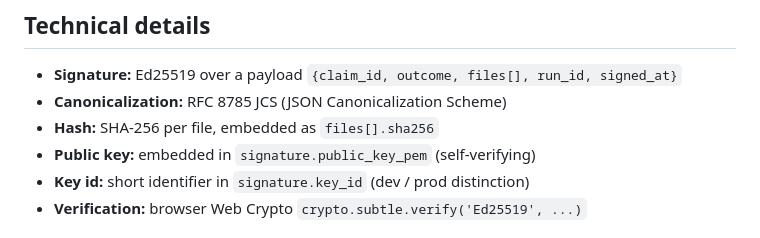
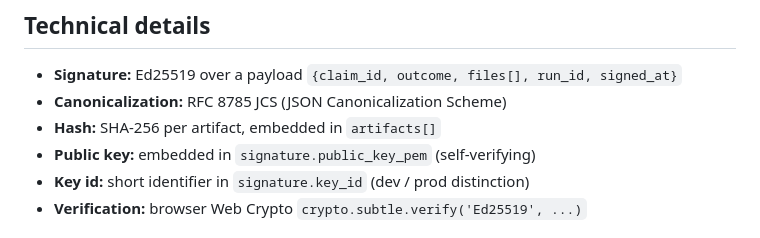
Before and after one commit to Bashar100-A/adie-verifier, a Markdown page: README.md, the part around the change. Rendered like a GitHub page.

Commit message:
docs(v5): correct Technical details — artifacts, not files
Real manifests use top-level artifacts[] field, not files[].
Previous text was inaccurate. Single-line fix.

Refs: ORDER-100 / P3-4 (honesty correction)

```diff
--- a/README.md
+++ b/README.md
@@ -95,7 +95,7 @@ from an unknown key is rejected outright.
 
 - **Signature:** Ed25519 over a payload `{claim_id, outcome, files[], run_id, signed_at}`
 - **Canonicalization:** RFC 8785 JCS (JSON Canonicalization Scheme)
-- **Hash:** SHA-256 per file, embedded as `files[].sha256`
+- **Hash:** SHA-256 per artifact, embedded in `artifacts[]`
 - **Public key:** embedded in `signature.public_key_pem` (self-verifying)
 - **Key id:** short identifier in `signature.key_id` (dev / prod distinction)
 - **Verification:** browser Web Crypto `crypto.subtle.verify('Ed25519', ...)`
```
